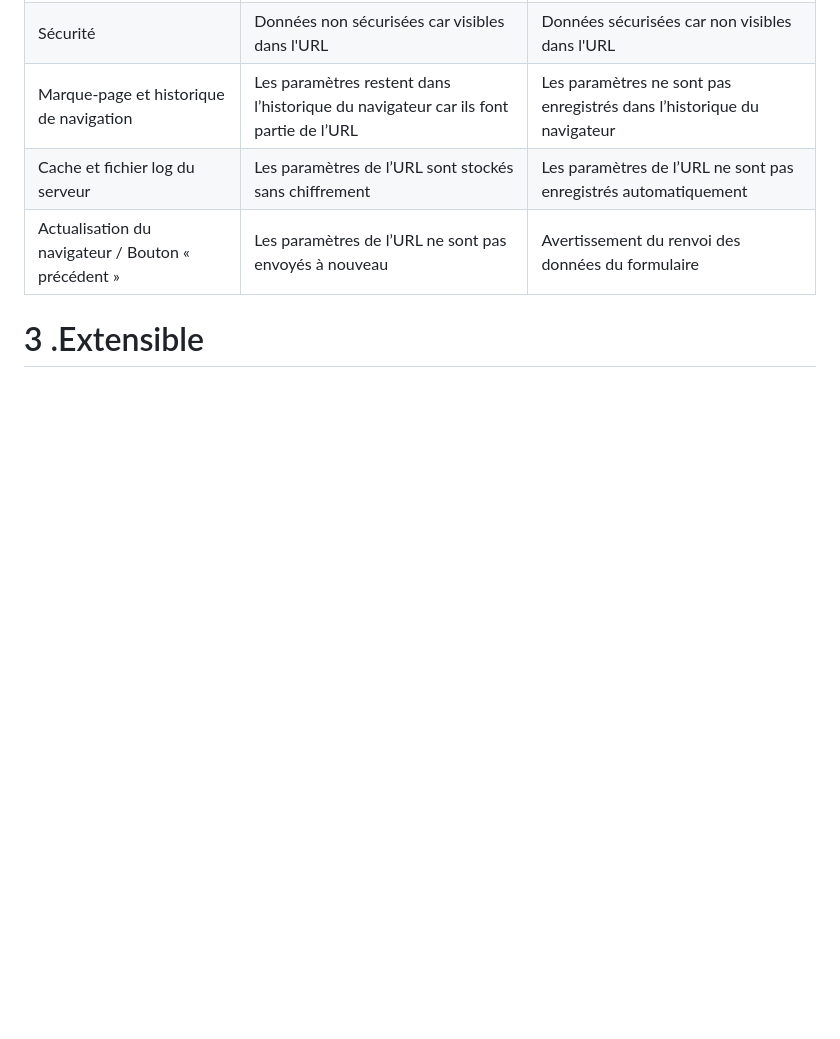
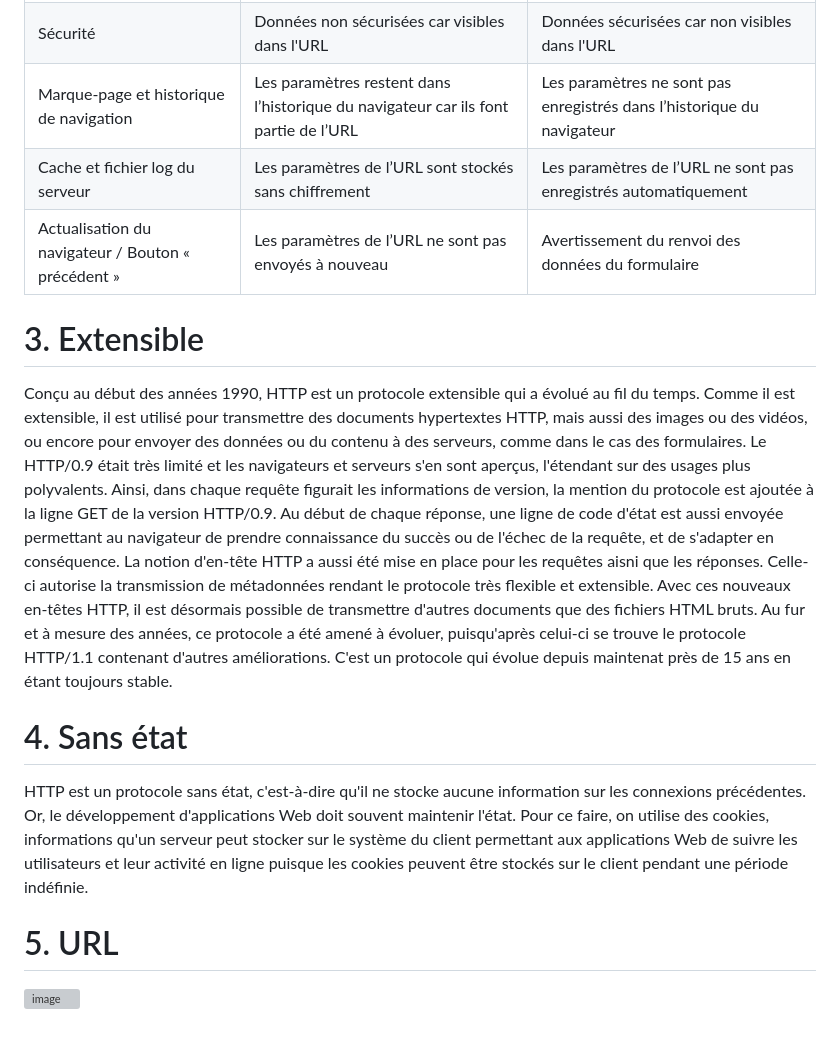
Before and after one commit to KevinCSIO/bloc1, a Markdown page: TD.md, the part around one of its changes. GitHub-like rendering; blank space fills up the shorter version; grey boxes are pictures that could not be loaded.

```diff
--- a/TD.md
+++ b/TD.md
@@ -37,4 +37,14 @@ Si une page Web est mise à jour avec un formulaire dans le navigateur, par exem
 |Cache et fichier log du serveur|Les paramètres de l’URL sont stockés sans chiffrement|Les paramètres de l’URL ne sont pas enregistrés automatiquement|
 |Actualisation du navigateur / Bouton « précédent »|Les paramètres de l’URL ne sont pas envoyés à nouveau|Avertissement du renvoi des données du formulaire|
 
-# 3 .Extensible
+# 3. Extensible
+
+Conçu au début des années 1990, HTTP est un protocole extensible qui a évolué au fil du temps. Comme il est extensible, il est utilisé  pour transmettre des documents hypertextes HTTP, mais aussi des images ou des vidéos, ou encore pour envoyer des données ou du contenu à des serveurs, comme dans le cas des formulaires. Le HTTP/0.9 était très limité et les navigateurs et serveurs s'en sont aperçus, l'étendant sur des usages plus polyvalents. Ainsi, dans chaque requête figurait les informations de version, la mention du protocole est ajoutée à la ligne GET de la version HTTP/0.9. Au début de chaque réponse, une ligne de code d'état est aussi envoyée permettant au navigateur de prendre connaissance du succès ou de l'échec de la requête, et de s'adapter en conséquence. La notion d'en-tête HTTP a aussi été mise en place pour les requêtes aisni que les réponses. Celle-ci autorise la transmission de métadonnées rendant le protocole très flexible et extensible. Avec ces nouveaux en-têtes HTTP, il est désormais possible de transmettre d'autres documents que des fichiers HTML bruts. Au fur et à mesure des années, ce protocole a été amené à évoluer, puisqu'après celui-ci se trouve le protocole HTTP/1.1 contenant d'autres améliorations. C'est un protocole qui évolue depuis maintenat près de 15 ans en étant toujours stable.
+
+# 4. Sans état
+
+HTTP est un protocole sans état, c'est-à-dire qu'il ne stocke aucune information sur les connexions précédentes. Or, le développement d'applications Web doit souvent maintenir l'état. Pour ce faire, on utilise des cookies, informations qu'un serveur peut stocker sur le système du client permettant aux applications Web de suivre les utilisateurs et leur activité en ligne puisque les cookies peuvent être stockés sur le client pendant une période indéfinie.
+
+# 5. URL
+
+![image](http://sciences-ingenieur.genevoix-signoret-vinci.fr/SNT/2-web/res/url.jpg)
```
Also changed, not shown: other parts of TD.md (+1 -1 lines).
